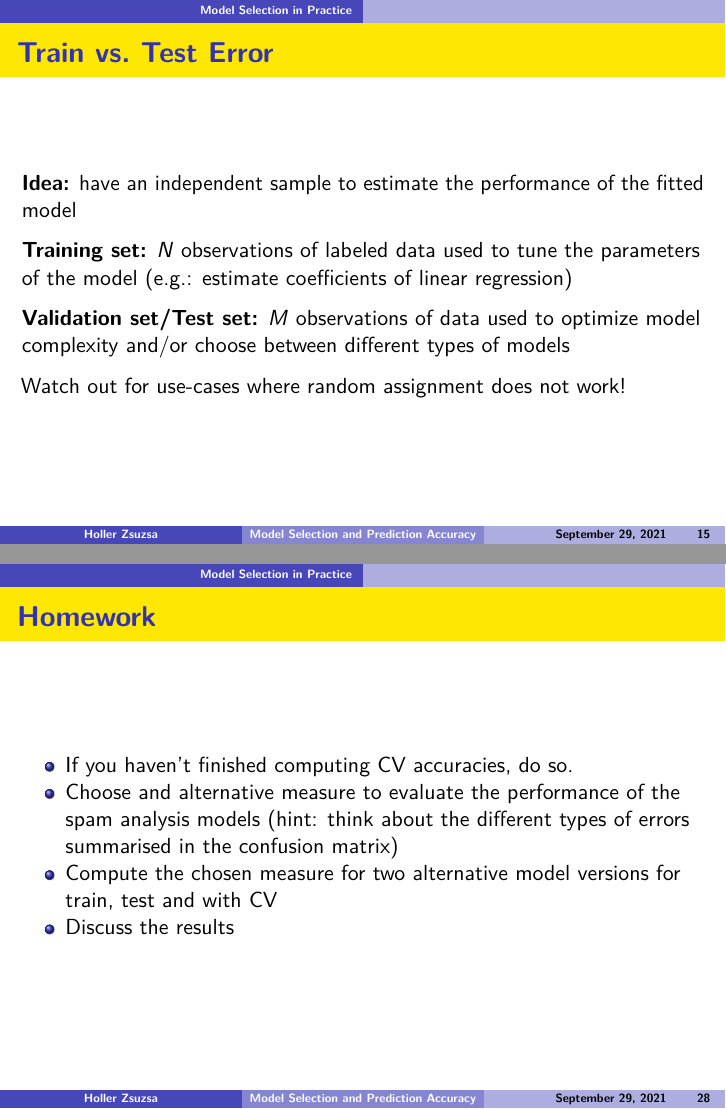
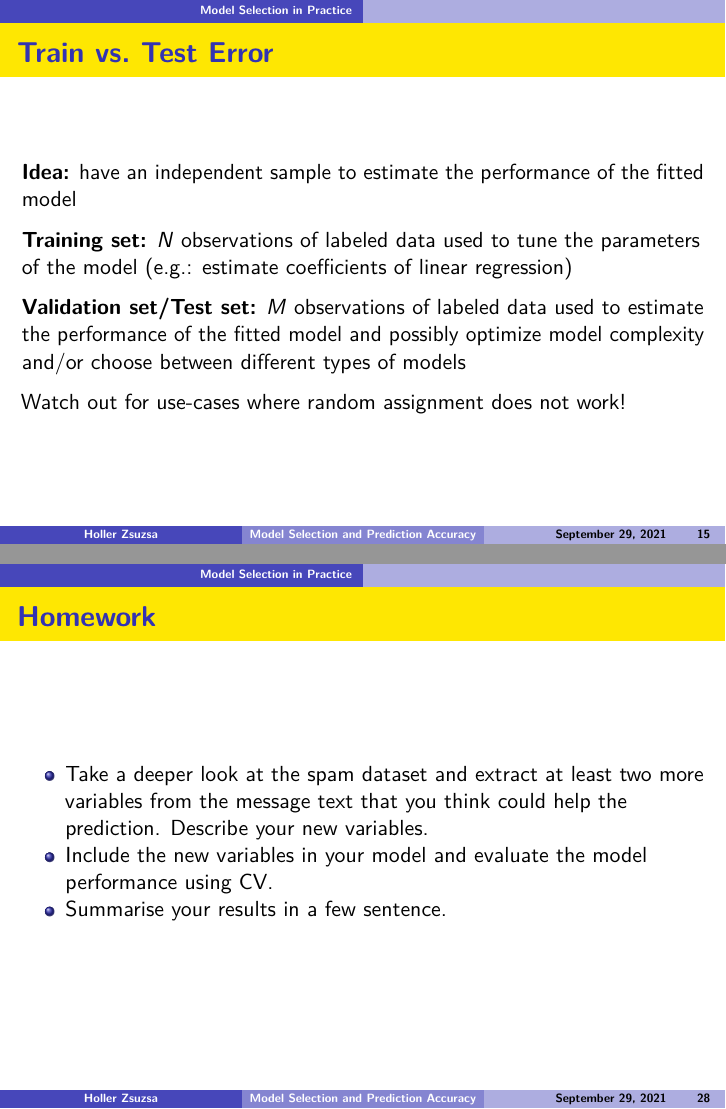
Before and after one commit to divenyijanos/eltecon-ds, an R Markdown document (week4/09_prediction.Rmd): pages 15 and 28 of 29, joined at a grey line. The pictures show the output file week4/09_prediction.pdf that the author committed with the source.

Commit message:
Update presentation.

```diff
--- a/week4/09_prediction.Rmd
+++ b/week4/09_prediction.Rmd
@@ -275,7 +275,7 @@ Note that we have two conflicting goals:
 
 **Training set:** $N$ observations of labeled data used to tune the parameters of the model (e.g.: estimate coefficients of linear regression)
 
-**Validation set/Test set:** $M$ observations of data used to optimize model complexity and/or choose between different types of models
+**Validation set/Test set:** $M$ observations of labeled data used to estimate the performance of the fitted model and possibly optimize model complexity and/or choose between different types of models
 
 Watch out for use-cases where random assignment does not work!
 
@@ -449,10 +449,9 @@ Let's do cross-validation for our spam prediction models! **spam_pred_cv.R**
 
 ## Homework
 
-* If you haven't finished computing CV accuracies, do so.
-* Choose and alternative measure to evaluate the performance of the spam analysis models (hint: think about the different types of errors summarised in the confusion matrix)
-* Compute the chosen measure for two alternative model versions for train, test and with CV
-* Discuss the results
+* Take a deeper look at the spam dataset and extract at least two more variables from the message text that you think could help the prediction. Describe your new variables.
+* Include the new variables in your model and evaluate the model performance using CV.
+* Summarise your results in a few sentence.
 
 ## Resources
 
--- a/week4/spam_pred_train_test.R
+++ b/week4/spam_pred_train_test.R
@@ -21,7 +21,7 @@ calculateAccuracy <- function(actual, predicted) {
 
 # baseline prediction
 table(data_train$is_spam)
-1-sum(data_test$is_spam)/length(data_test$is_spam)
+calculateAccuracy(data_test$is_spam, 0)
 
 # model 1
 model1 <- glm(
```
Also changed, not shown: week4/09_prediction.pdf, week4/09_prediction.Rmd (8 more changed lines).
